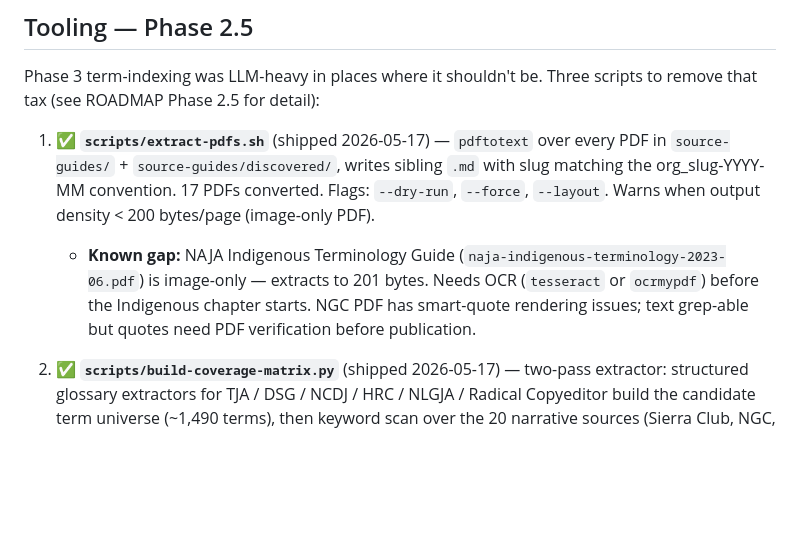
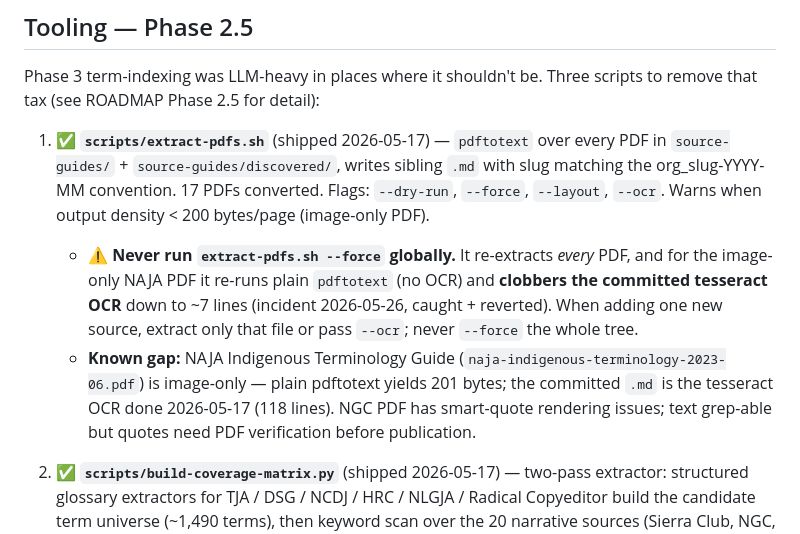
Before and after one commit to jordankrueger/equity-language-commons, a Markdown page: CLAUDE.md, the part around the change. GitHub-like rendering; blank space fills up the shorter version.

Commit message:
Document the extract-pdfs.sh --force / NAJA-OCR trap in CLAUDE.md
Add a guard noting never to run --force globally (it wipes NAJA's committed
OCR), per the 2026-05-26 incident.

Co-Authored-By: Claude Opus 4.7 (1M context) <noreply@anthropic.com>

```diff
--- a/CLAUDE.md
+++ b/CLAUDE.md
@@ -108,8 +108,9 @@ to frame issues*. Not brand identity (logos/fonts) or general editorial
 
 Phase 3 term-indexing was LLM-heavy in places where it shouldn't be. Three scripts to remove that tax (see ROADMAP Phase 2.5 for detail):
 
-1. **✅ `scripts/extract-pdfs.sh`** (shipped 2026-05-17) — `pdftotext` over every PDF in `source-guides/` + `source-guides/discovered/`, writes sibling `.md` with slug matching the org_slug-YYYY-MM convention. 17 PDFs converted. Flags: `--dry-run`, `--force`, `--layout`. Warns when output density < 200 bytes/page (image-only PDF).
-   - **Known gap:** NAJA Indigenous Terminology Guide (`naja-indigenous-terminology-2023-06.pdf`) is image-only — extracts to 201 bytes. Needs OCR (`tesseract` or `ocrmypdf`) before the Indigenous chapter starts. NGC PDF has smart-quote rendering issues; text grep-able but quotes need PDF verification before publication.
+1. **✅ `scripts/extract-pdfs.sh`** (shipped 2026-05-17) — `pdftotext` over every PDF in `source-guides/` + `source-guides/discovered/`, writes sibling `.md` with slug matching the org_slug-YYYY-MM convention. 17 PDFs converted. Flags: `--dry-run`, `--force`, `--layout`, `--ocr`. Warns when output density < 200 bytes/page (image-only PDF).
+   - **⚠️ Never run `extract-pdfs.sh --force` globally.** It re-extracts *every* PDF, and for the image-only NAJA PDF it re-runs plain `pdftotext` (no OCR) and **clobbers the committed tesseract OCR** down to ~7 lines (incident 2026-05-26, caught + reverted). When adding one new source, extract only that file or pass `--ocr`; never `--force` the whole tree.
+   - **Known gap:** NAJA Indigenous Terminology Guide (`naja-indigenous-terminology-2023-06.pdf`) is image-only — plain pdftotext yields 201 bytes; the committed `.md` is the tesseract OCR done 2026-05-17 (118 lines). NGC PDF has smart-quote rendering issues; text grep-able but quotes need PDF verification before publication.
 
 2. **✅ `scripts/build-coverage-matrix.py`** (shipped 2026-05-17) — two-pass extractor: structured glossary extractors for TJA / DSG / NCDJ / HRC / NLGJA / Radical Copyeditor build the candidate term universe (~1,490 terms), then keyword scan over the 20 narrative sources (Sierra Club, NGC, Casey, SEIU, SumOfUs, NABJ, NAJA, Color of Change, etc.) records first-hit-per-source. Outputs `notes/term-coverage-matrix.csv` (~2,670 rows) and ranked `notes/term-coverage-matrix.md`. **Use the top-50-candidates section of the MD to pick the next batch.**
    - **Filters baked in:** stopwords + inverted-glossary fragments dropped from the universe; common single-word noise (`family`, `american`, `mass`, ...) blocklisted from keyword scan but kept if they have a real glossary entry; hyphens collapse to spaces in the universe and search.
```
